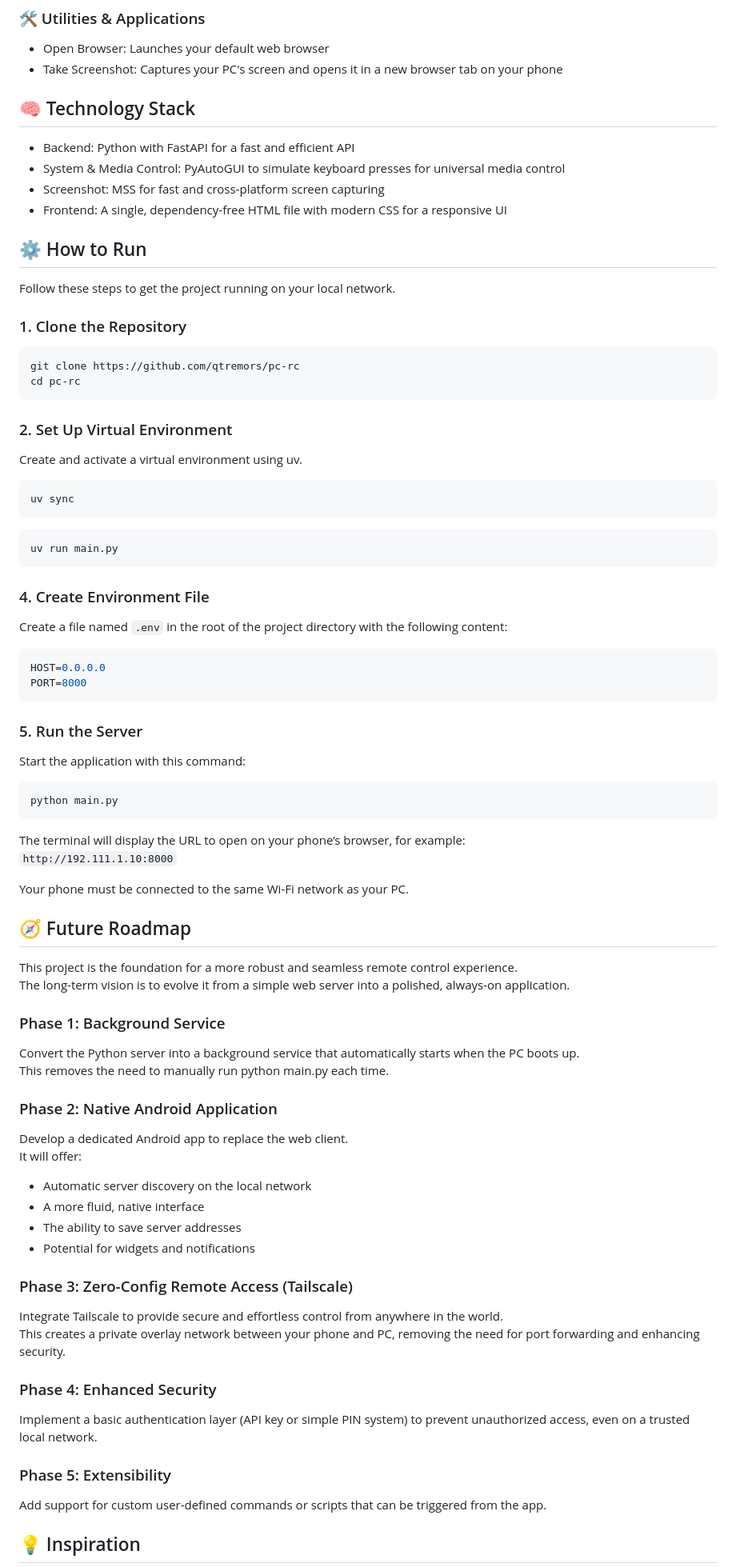
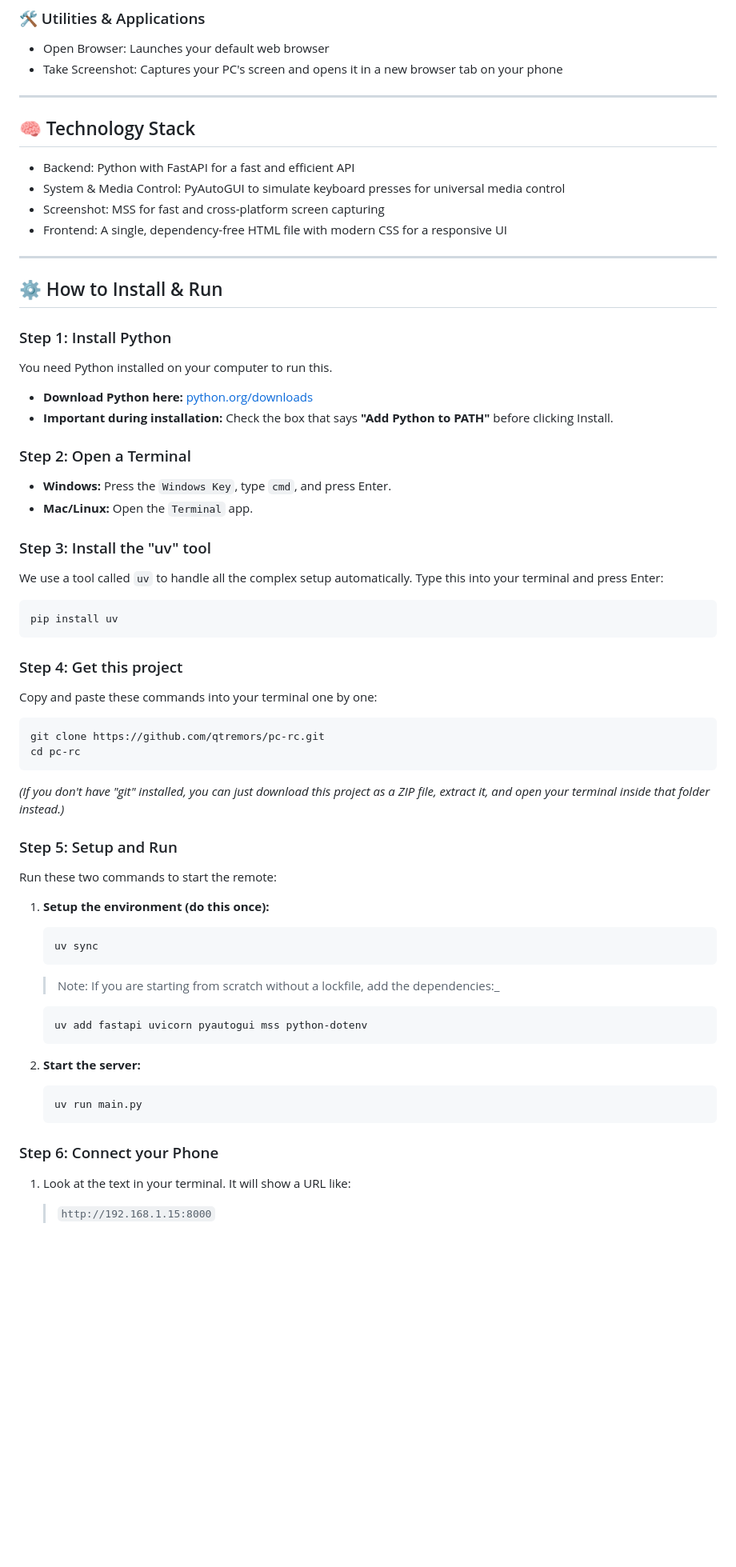
Before and after one commit to qtremors/pc-rc, a Markdown page: README.md, the part around one of its changes. Shown at 80% size. Drawn GitHub-style; blank space fills up the shorter version.

`````diff
--- a/README.md
+++ b/README.md
@@ -31,6 +31,8 @@ The web interface provides a clean, responsive layout with the following control
 - Open Browser: Launches your default web browser
 - Take Screenshot: Captures your PC's screen and opens it in a new browser tab on your phone
 
+---
+
 ## 🧠 Technology Stack
 
 - Backend: Python with FastAPI for a fast and efficient API
@@ -38,69 +40,63 @@ The web interface provides a clean, responsive layout with the following control
 - Screenshot: MSS for fast and cross-platform screen capturing
 - Frontend: A single, dependency-free HTML file with modern CSS for a responsive UI
 
-## ⚙️ How to Run
+---
 
-Follow these steps to get the project running on your local network.
 
-### 1. Clone the Repository
+## ⚙️ How to Install & Run
+
+### Step 1: Install Python
+You need Python installed on your computer to run this.
+* **Download Python here:** [python.org/downloads](https://www.python.org/downloads/)
+* **Important during installation:** Check the box that says **"Add Python to PATH"** before clicking Install.
+
+### Step 2: Open a Terminal
+* **Windows:** Press the `Windows Key`, type `cmd`, and press Enter.
+* **Mac/Linux:** Open the `Terminal` app.
+
+### Step 3: Install the "uv" tool
+We use a tool called `uv` to handle all the complex setup automatically. Type this into your terminal and press Enter:
 ```bash
-git clone https://github.com/qtremors/pc-rc
+pip install uv
+````
+
+### Step 4: Get this project
+
+Copy and paste these commands into your terminal one by one:
+
+```bash
+git clone https://github.com/qtremors/pc-rc.git
 cd pc-rc
 ```
 
-### 2. Set Up Virtual Environment
-Create and activate a virtual environment using uv.
-```bash
-uv sync
-```
+_(If you don't have "git" installed, you can just download this project as a ZIP file, extract it, and open your terminal inside that folder instead.)_
 
-```bash
-uv run main.py
-```
-### 4. Create Environment File
-Create a file named `.env` in the root of the project directory with the following content:
-```bash
-HOST=0.0.0.0
-PORT=8000
-```
+### Step 5: Setup and Run
 
-### 5. Run the Server
-Start the application with this command:
-```python
-python main.py
-```
+Run these two commands to start the remote:
 
-The terminal will display the URL to open on your phone’s browser, for example:
-`http://192.111.1.10:8000`
+1. **Setup the environment (do this once):**
 
-Your phone must be connected to the same Wi-Fi network as your PC.
+    ```bash
+    uv sync
+    ```
 
-## 🧭 Future Roadmap
+    >Note: If you are starting from scratch without a lockfile, add the dependencies:_
 
-This project is the foundation for a more robust and seamless remote control experience.
-The long-term vision is to evolve it from a simple web server into a polished, always-on application.
+    ```bash
+    uv add fastapi uvicorn pyautogui mss python-dotenv
+    ```
 
-### Phase 1: Background Service
-Convert the Python server into a background service that automatically starts when the PC boots up.
-This removes the need to manually run python main.py each time.
+2. **Start the server:**
 
-### Phase 2: Native Android Application
-Develop a dedicated Android app to replace the web client.
-It will offer:
-- Automatic server discovery on the local network
-- A more fluid, native interface
-- The ability to save server addresses
-- Potential for widgets and notifications
+    ```bash
+    uv run main.py
+    ```
 
-### Phase 3: Zero-Config Remote Access (Tailscale)
-Integrate Tailscale to provide secure and effortless control from anywhere in the world.
-This creates a private overlay network between your phone and PC, removing the need for port forwarding and enhancing security.
 
-### Phase 4: Enhanced Security
-Implement a basic authentication layer (API key or simple PIN system) to prevent unauthorized access, even on a trusted local network.
+### Step 6: Connect your Phone
 
-### Phase 5: Extensibility
-Add support for custom user-defined commands or scripts that can be triggered from the app.
+1. Look at the text in your terminal. It will show a URL like:
 
-## 💡 Inspiration
+    > `http://192.168.1.15:8000`
 
`````
Also changed, not shown: other parts of README.md (+53 -13 lines).
